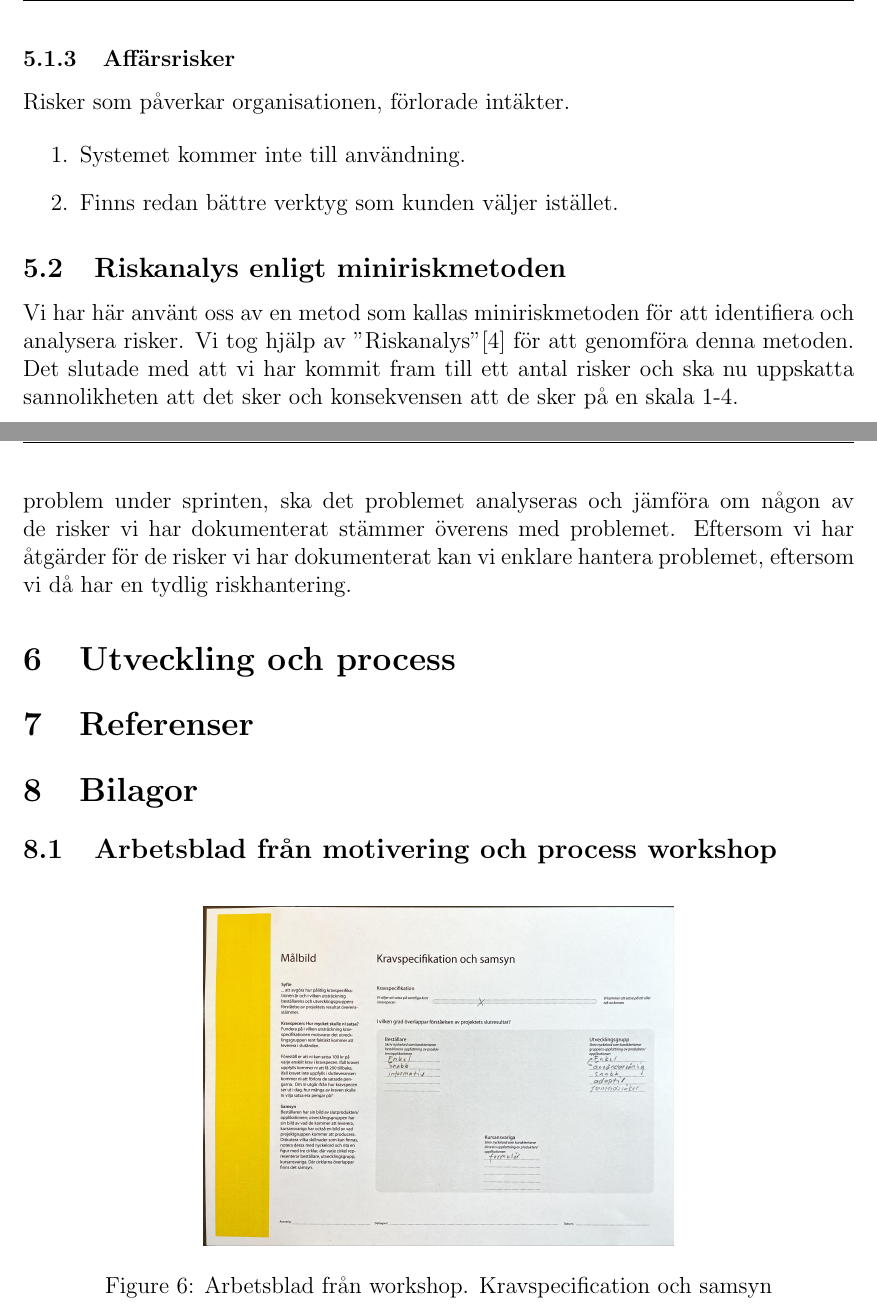
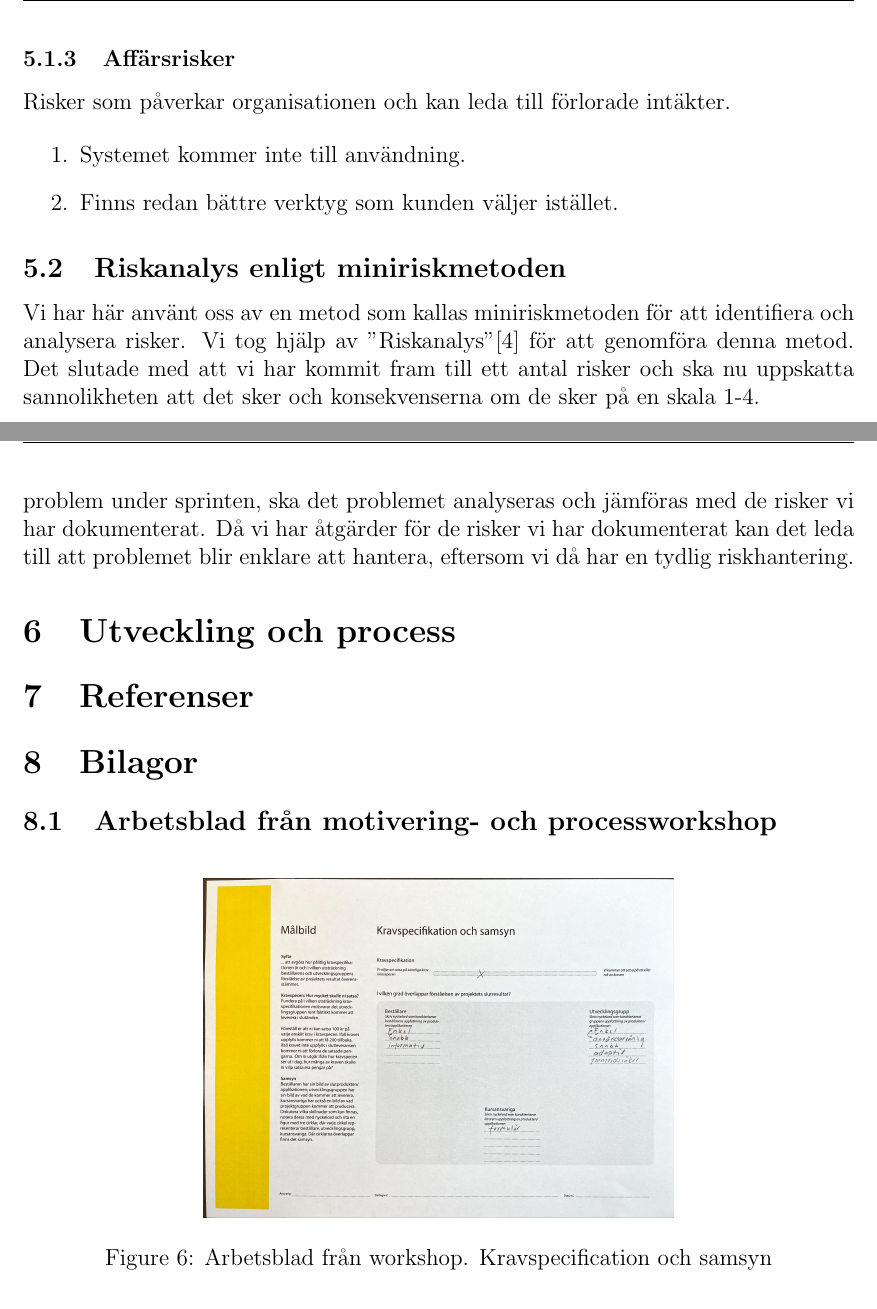
Before and after one commit to Sjofil/HASAB-IDA3, a LaTeX document (Processrapport/Processrapport/main.tex): two parts of pages 15 and 19 of 21, joined at a grey line, cut so that both start at the same text. Compiled offline with pdfLaTeX.

Commit message:
korrläst

```diff
--- a/Processrapport/Processrapport/main.tex
+++ b/Processrapport/Processrapport/main.tex
@@ -443,7 +443,7 @@ Risker som påverkar prestandan eller kvaliteten på produkten.
 \end{enumerate}
 
 \subsubsection{Affärsrisker}
-Risker som påverkar organisationen, förlorade intäkter.
+Risker som påverkar organisationen och kan leda till förlorade intäkter.
 
 \begin{enumerate}
     \item Systemet kommer inte till användning.
@@ -451,7 +451,7 @@ Risker som påverkar organisationen, förlorade intäkter.
 \end{enumerate}
 
 \subsection{Riskanalys enligt miniriskmetoden}
-Vi har här använt oss av en metod som kallas miniriskmetoden för att identifiera och analysera risker. Vi tog hjälp av "Riskanalys"[4] för att genomföra denna metoden. Det slutade med att vi har kommit fram till ett antal risker och ska nu uppskatta sannolikheten att det sker och konsekvensen att de sker på en skala 1-4.
+Vi har här använt oss av en metod som kallas miniriskmetoden för att identifiera och analysera risker. Vi tog hjälp av "Riskanalys"[4] för att genomföra denna metod. Det slutade med att vi har kommit fram till ett antal risker och ska nu uppskatta sannolikheten att det sker och konsekvenserna om de sker på en skala 1-4.
 \\
 
 \begin{center}
@@ -537,7 +537,7 @@ Här hart vi valt de tre av de rikser med högst riskmått från projket- och pr
   \end{center}
 
   \subsection{Hur sker uppföljning av risker?}
-I början av varje sprint ska risker kopplade till de delmoment som sprinten innehåller identifieras och diskuteras. Eftersom vi använder oss av sprinter som löper i en vecka, kommer vi att i mitten av veckan under ett möte följa upp om någon av gruppmedlemmarna har stött på ett hinder. Om en gruppmedlem har stött på problem under sprinten, ska det problemet analyseras och jämföra om någon av de risker vi har dokumenterat stämmer överens med problemet. Eftersom vi har åtgärder för de risker vi har dokumenterat kan vi enklare hantera problemet, eftersom vi då har en tydlig riskhantering.
+I början av varje sprint ska risker kopplade till de delmoment som sprinten innehåller identifieras och diskuteras. Eftersom vi använder oss av sprinter som löper i en vecka, kommer vi att i mitten av veckan under ett möte följa upp om någon av gruppmedlemmarna har stött på ett hinder. Om en gruppmedlem har stött på ett problem under sprinten, ska det problemet analyseras och jämföras med de risker vi har dokumenterat. Då vi har åtgärder för de risker vi har dokumenterat kan det leda till att problemet blir enklare att hantera, eftersom vi då har en tydlig riskhantering.
 
 
 \section{Utveckling och process}
@@ -546,7 +546,7 @@ I början av varje sprint ska risker kopplade till de delmoment som sprinten inn
 \section{Referenser}
 
 \section{Bilagor}
-\subsection{Arbetsblad från motivering och process workshop}
+\subsection{Arbetsblad från motivering- och processworkshop}
 
 
 \begin{figure}[htp]
```
Also changed, not shown: Processrapport/Processrapport.pdf, Processrapport/Processrapport/main.tex (10 more changed lines).
